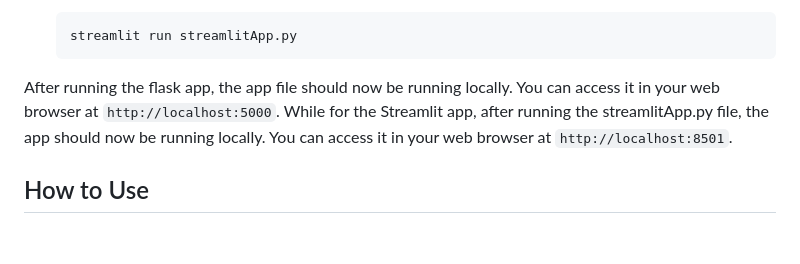
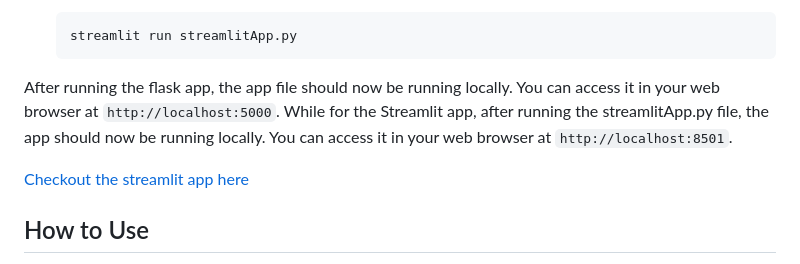
Before and after one commit to Fortunatetech/Diabetes-Prediction-with-Deployment-Using-flask-streamlit-DVC, a Markdown page: README.md, the part around the change. Drawn GitHub-style; blank space fills up the shorter version.

```diff
--- a/README.md
+++ b/README.md
@@ -73,6 +73,8 @@ Before running the app, make sure you have the following prerequisites installed
 After running the flask app, the app file should now be running locally. You can access it in your web browser at `http://localhost:5000`.
 While for the Streamlit app, after running the streamlitApp.py file, the app should now be running locally. You can access it in your web browser at `http://localhost:8501`.
 
+[Checkout the streamlit app here ](https://diabetes-prediction-web-app.streamlit.app/)
+
 ## How to Use
 
 1. Navigate to the Prediction Page.
```
